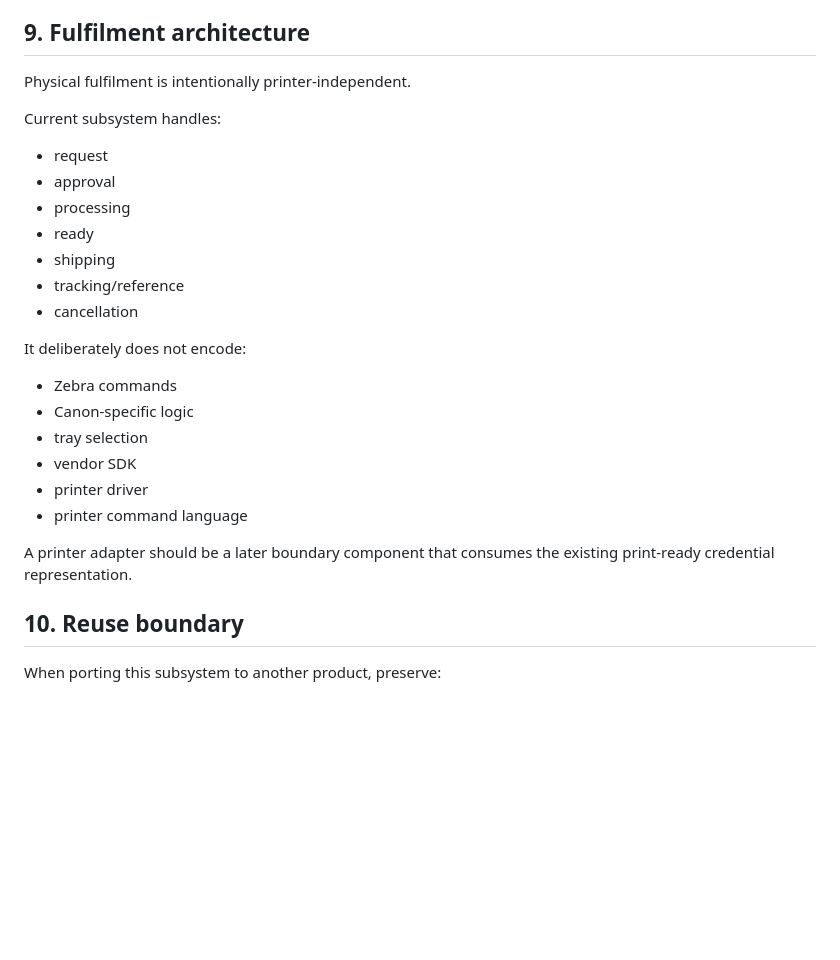
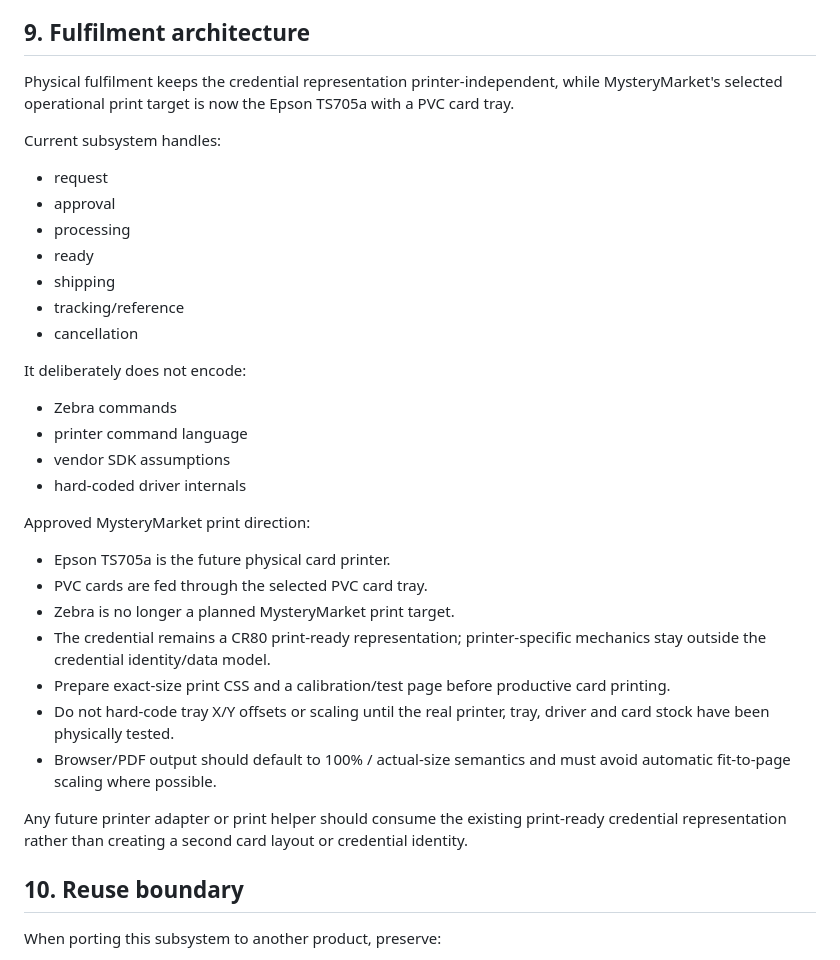
Before and after one commit to gitinsodema/mysterymarket.de, a Markdown page: docs/VERIFY_CREDENTIAL_WALLET_ARCHITECTURE.md, the part around the change. Rendered like a GitHub page; blank space fills up the shorter version.

Commit message:
docs: set Epson TS705a as physical card print target

```diff
--- a/docs/VERIFY_CREDENTIAL_WALLET_ARCHITECTURE.md
+++ b/docs/VERIFY_CREDENTIAL_WALLET_ARCHITECTURE.md
@@ -315,7 +315,7 @@ The generator:
 
 ## 9. Fulfilment architecture
 
-Physical fulfilment is intentionally printer-independent.
+Physical fulfilment keeps the credential representation printer-independent, while MysteryMarket's selected operational print target is now the Epson TS705a with a PVC card tray.
 
 Current subsystem handles:
 
@@ -330,13 +330,21 @@ Current subsystem handles:
 It deliberately does not encode:
 
 - Zebra commands
-- Canon-specific logic
-- tray selection
-- vendor SDK
-- printer driver
 - printer command language
+- vendor SDK assumptions
+- hard-coded driver internals
 
-A printer adapter should be a later boundary component that consumes the existing print-ready credential representation.
+Approved MysteryMarket print direction:
+
+- Epson TS705a is the future physical card printer.
+- PVC cards are fed through the selected PVC card tray.
+- Zebra is no longer a planned MysteryMarket print target.
+- The credential remains a CR80 print-ready representation; printer-specific mechanics stay outside the credential identity/data model.
+- Prepare exact-size print CSS and a calibration/test page before productive card printing.
+- Do not hard-code tray X/Y offsets or scaling until the real printer, tray, driver and card stock have been physically tested.
+- Browser/PDF output should default to 100% / actual-size semantics and must avoid automatic fit-to-page scaling where possible.
+
+Any future printer adapter or print helper should consume the existing print-ready credential representation rather than creating a second card layout or credential identity.
 
 ## 10. Reuse boundary
 
```
